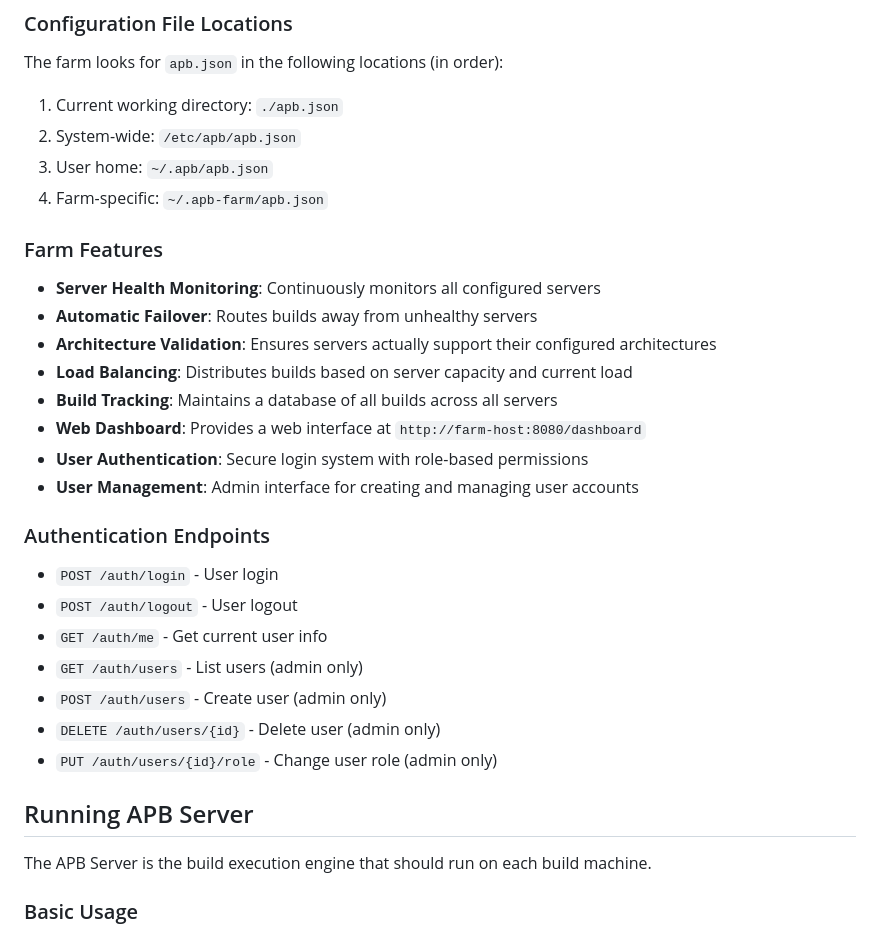
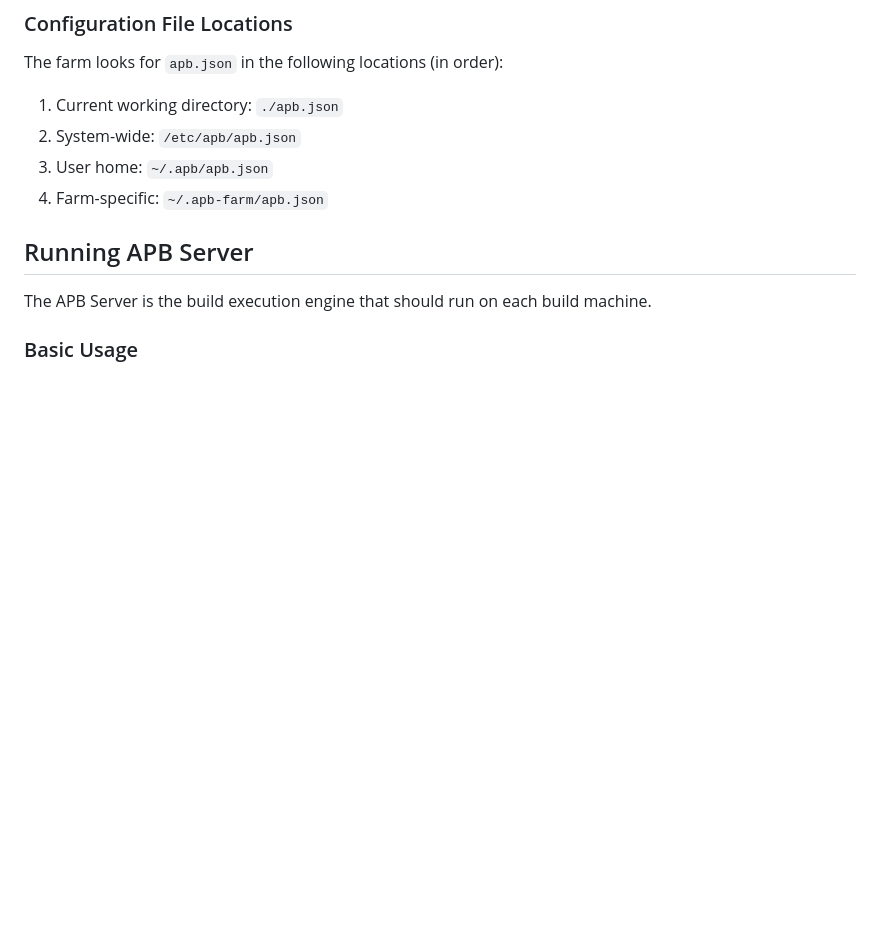
Before and after one commit to kth5/apb, a Markdown page: README.md, the part around the change. Rendered like a GitHub page; blank space fills up the shorter version.

Commit message:
remove some redundant endpoint documentation

```diff
--- a/README.md
+++ b/README.md
@@ -149,27 +149,6 @@ The farm looks for `apb.json` in the following locations (in order):
 2. System-wide: `/etc/apb/apb.json`
 3. User home: `~/.apb/apb.json`
 4. Farm-specific: `~/.apb-farm/apb.json`
-
-### Farm Features
-
-- **Server Health Monitoring**: Continuously monitors all configured servers
-- **Automatic Failover**: Routes builds away from unhealthy servers
-- **Architecture Validation**: Ensures servers actually support their configured architectures
-- **Load Balancing**: Distributes builds based on server capacity and current load
-- **Build Tracking**: Maintains a database of all builds across all servers
-- **Web Dashboard**: Provides a web interface at `http://farm-host:8080/dashboard`
-- **User Authentication**: Secure login system with role-based permissions
-- **User Management**: Admin interface for creating and managing user accounts
-
-### Authentication Endpoints
-
-- `POST /auth/login` - User login
-- `POST /auth/logout` - User logout
-- `GET /auth/me` - Get current user info
-- `GET /auth/users` - List users (admin only)
-- `POST /auth/users` - Create user (admin only)
-- `DELETE /auth/users/{id}` - Delete user (admin only)
-- `PUT /auth/users/{id}/role` - Change user role (admin only)
 
 ## Running APB Server
 
```
